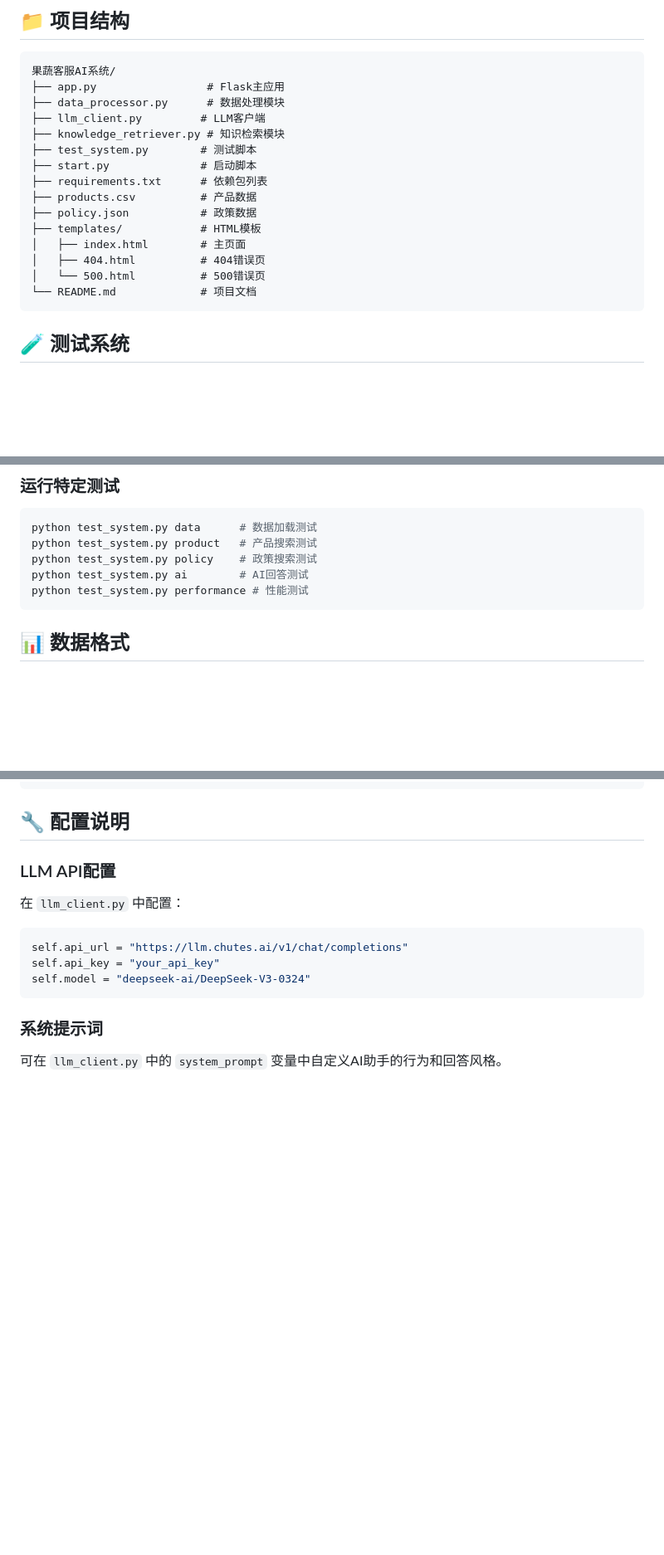
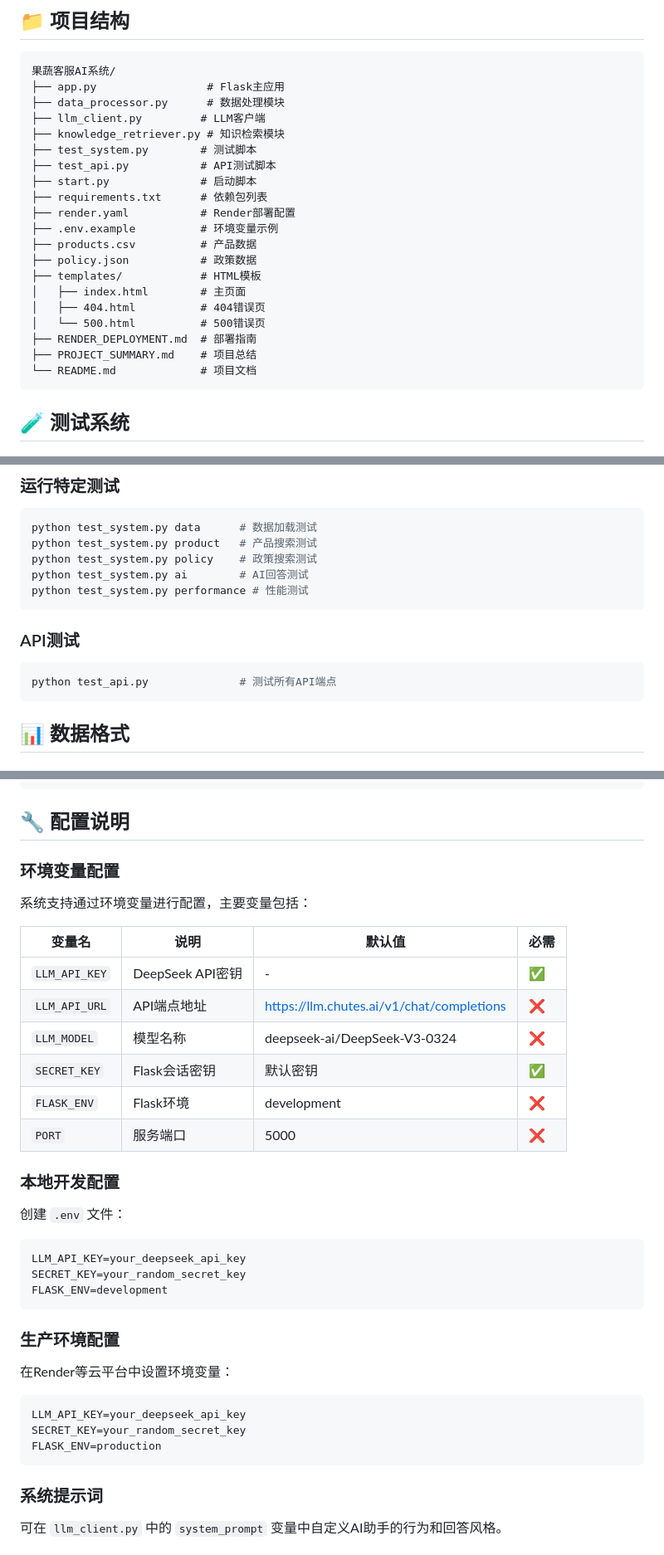
Before and after one commit to HubGoodFood/Chat-AI-2.0, a Markdown page: README.md, 3 parts joined by grey strips. Shown at 83% size. Rendered like a GitHub page; blank space fills up the shorter version.

````diff
--- a/README.md
+++ b/README.md
@@ -74,14 +122,19 @@ python app.py
 ├── llm_client.py         # LLM客户端
 ├── knowledge_retriever.py # 知识检索模块
 ├── test_system.py        # 测试脚本
+├── test_api.py           # API测试脚本
 ├── start.py              # 启动脚本
 ├── requirements.txt      # 依赖包列表
+├── render.yaml           # Render部署配置
+├── .env.example          # 环境变量示例
 ├── products.csv          # 产品数据
 ├── policy.json           # 政策数据
 ├── templates/            # HTML模板
 │   ├── index.html        # 主页面
 │   ├── 404.html          # 404错误页
 │   └── 500.html          # 500错误页
+├── RENDER_DEPLOYMENT.md  # 部署指南
+├── PROJECT_SUMMARY.md    # 项目总结
 └── README.md             # 项目文档
 ```
 
@@ -101,6 +154,12 @@ python test_system.py product   # 产品搜索测试
 python test_system.py policy    # 政策搜索测试
 python test_system.py ai        # AI回答测试
 python test_system.py performance # 性能测试
+```
+
+### API测试
+
+```bash
+python test_api.py              # 测试所有API端点
 ```
 
 ## 📊 数据格式
@@ -136,14 +195,37 @@ python test_system.py performance # 性能测试
 
 ## 🔧 配置说明
 
-### LLM API配置
+### 环境变量配置
 
-在 `llm_client.py` 中配置：
+系统支持通过环境变量进行配置，主要变量包括：
 
-```python
-self.api_url = "https://llm.chutes.ai/v1/chat/completions"
-self.api_key = "your_api_key"
-self.model = "deepseek-ai/DeepSeek-V3-0324"
+| 变量名 | 说明 | 默认值 | 必需 |
+|--------|------|--------|------|
+| `LLM_API_KEY` | DeepSeek API密钥 | - | ✅ |
+| `LLM_API_URL` | API端点地址 | https://llm.chutes.ai/v1/chat/completions | ❌ |
+| `LLM_MODEL` | 模型名称 | deepseek-ai/DeepSeek-V3-0324 | ❌ |
+| `SECRET_KEY` | Flask会话密钥 | 默认密钥 | ✅ |
+| `FLASK_ENV` | Flask环境 | development | ❌ |
+| `PORT` | 服务端口 | 5000 | ❌ |
+
+### 本地开发配置
+
+创建 `.env` 文件：
+
+```bash
+LLM_API_KEY=your_deepseek_api_key
+SECRET_KEY=your_random_secret_key
+FLASK_ENV=development
+```
+
+### 生产环境配置
+
+在Render等云平台中设置环境变量：
+
+```bash
+LLM_API_KEY=your_deepseek_api_key
+SECRET_KEY=your_random_secret_key
+FLASK_ENV=production
 ```
 
 ### 系统提示词
````
Also changed, not shown: other parts of README.md (+53 -5 lines).
